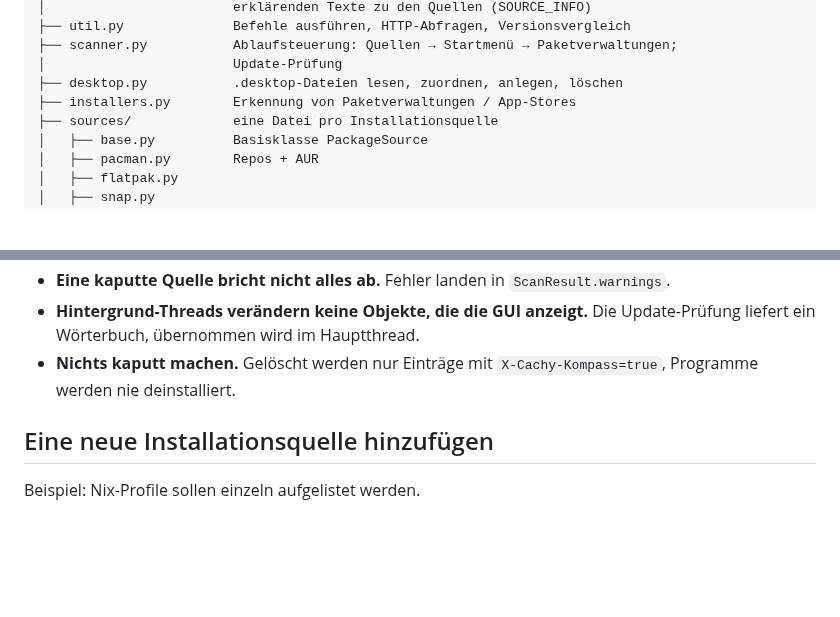
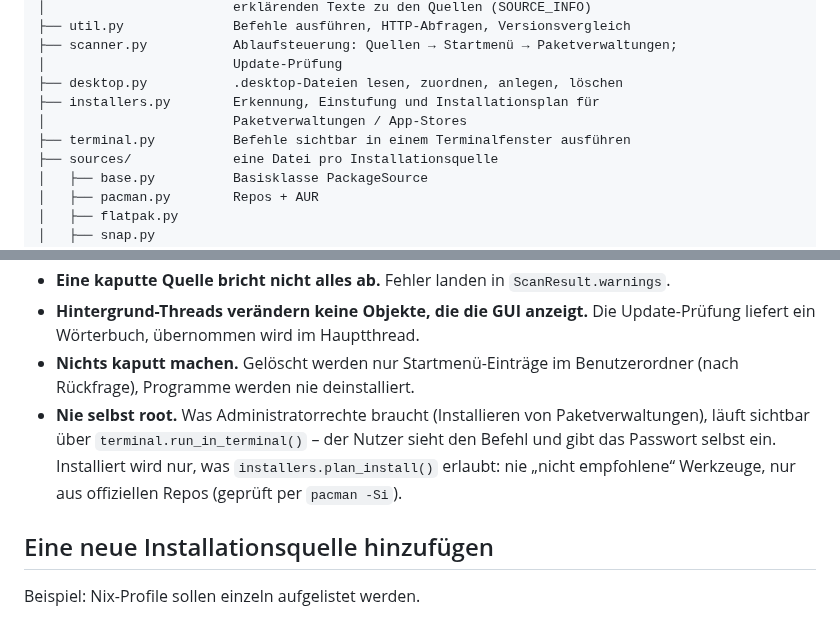
Before and after one commit to zeromaster3307/A-Cachy-OS-Tool-for-dummies, a Markdown page: docs/ENTWICKLUNG.md, 2 parts joined by grey strips. Drawn GitHub-style; blank space fills up the shorter version.

```diff
--- a/docs/ENTWICKLUNG.md
+++ b/docs/ENTWICKLUNG.md
@@ -26,7 +26,9 @@ cachy_kompass/
 ├── scanner.py           Ablaufsteuerung: Quellen → Startmenü → Paketverwaltungen;
 │                        Update-Prüfung
 ├── desktop.py           .desktop-Dateien lesen, zuordnen, anlegen, löschen
-├── installers.py        Erkennung von Paketverwaltungen / App-Stores
+├── installers.py        Erkennung, Einstufung und Installationsplan für
+│                        Paketverwaltungen / App-Stores
+├── terminal.py          Befehle sichtbar in einem Terminalfenster ausführen
 ├── sources/             eine Datei pro Installationsquelle
 │   ├── base.py          Basisklasse PackageSource
 │   ├── pacman.py        Repos + AUR
@@ -83,8 +85,13 @@ Wichtige Grundsätze:
   `ScanResult.warnings`.
 - **Hintergrund-Threads verändern keine Objekte, die die GUI anzeigt.** Die
   Update-Prüfung liefert ein Wörterbuch, übernommen wird im Hauptthread.
-- **Nichts kaputt machen.** Gelöscht werden nur Einträge mit
-  `X-Cachy-Kompass=true`, Programme werden nie deinstalliert.
+- **Nichts kaputt machen.** Gelöscht werden nur Startmenü-Einträge im
+  Benutzerordner (nach Rückfrage), Programme werden nie deinstalliert.
+- **Nie selbst root.** Was Administratorrechte braucht (Installieren von
+  Paketverwaltungen), läuft sichtbar über `terminal.run_in_terminal()` – der
+  Nutzer sieht den Befehl und gibt das Passwort selbst ein. Installiert wird
+  nur, was `installers.plan_install()` erlaubt: nie „nicht empfohlene“
+  Werkzeuge, nur aus offiziellen Repos (geprüft per `pacman -Si`).
 
 ## Eine neue Installationsquelle hinzufügen
 
```
Also changed, not shown: README.md (+27 -0 lines), docs/screenshot-paketverwaltungen.png, 5 other files.
